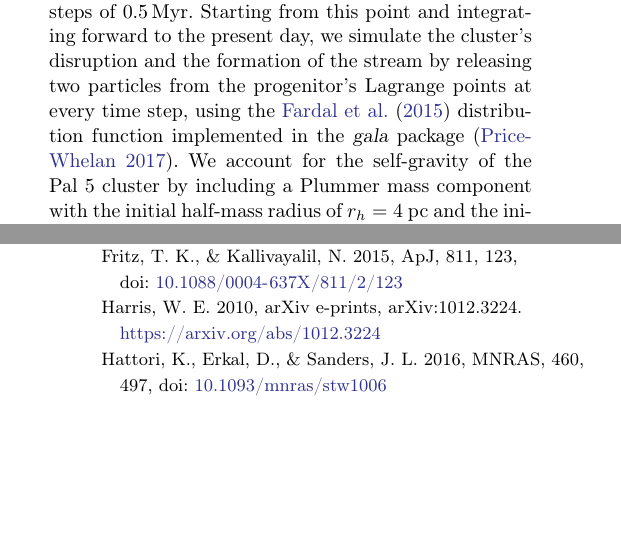
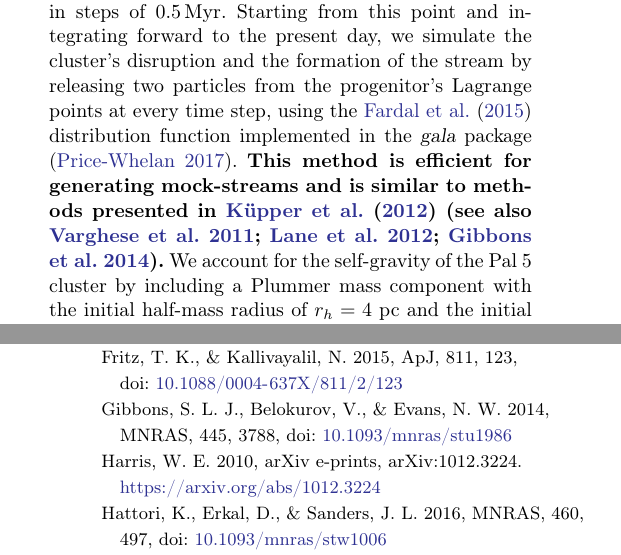
Before and after one commit to adrn/Pal5sBiggestFan, a LaTeX paper (paper/pal5fan.tex): two parts of the columns of pages 7 and 12 of 13, joined at a grey line, cut so that both start at the same text, the shorter picture padded with empty space. Compiled offline with pdfLaTeX.

Commit message:
SP added citations and sentence to sec. 4.2

```diff
--- a/paper/pal5fan.tex
+++ b/paper/pal5fan.tex
@@ -351,6 +351,7 @@ The best-fit present-day kinematics of Pal~5 that reproduce the observed sky tra
 
 With the present-day location of Pal~5 in hand, we generate the orbit of the progenitor system by integrating Pal~5's current 6D position back in time for 3\,Gyr in steps of 0.5\,Myr.
 Starting from this point and integrating forward to the present day, we simulate the cluster's disruption and the formation of the stream by releasing two particles from the progenitor's Lagrange points at every time step, using the \citet{Fardal:2015} distribution function implemented in the \package{gala} package \citep{gala}.
+\changes{This method is efficient for generating mock-streams and is similar to methods presented in \citet{Kupper:2012} (see also \citealt{Varghese:2011, Lane:2012, Gibbons:2014}).}
 We account for the self-gravity of the Pal~5 cluster by including a Plummer mass component with the initial half-mass radius of $r_h = 4~\textrm{pc}$ and the initial effective mass, $\textrm{M}_p = 14,404~\msun$.
 This mass was obtained from the stream track fitting and sets the scaling between the Lagrange points for the modified ``particle spray'' method (\citealt{Fardal:2015}).
 This is comparable to $12,200 \pm 200~\msun$ that \citet{Ibata:2017} report for the present-day mass of the cluster and tails combined.
```
